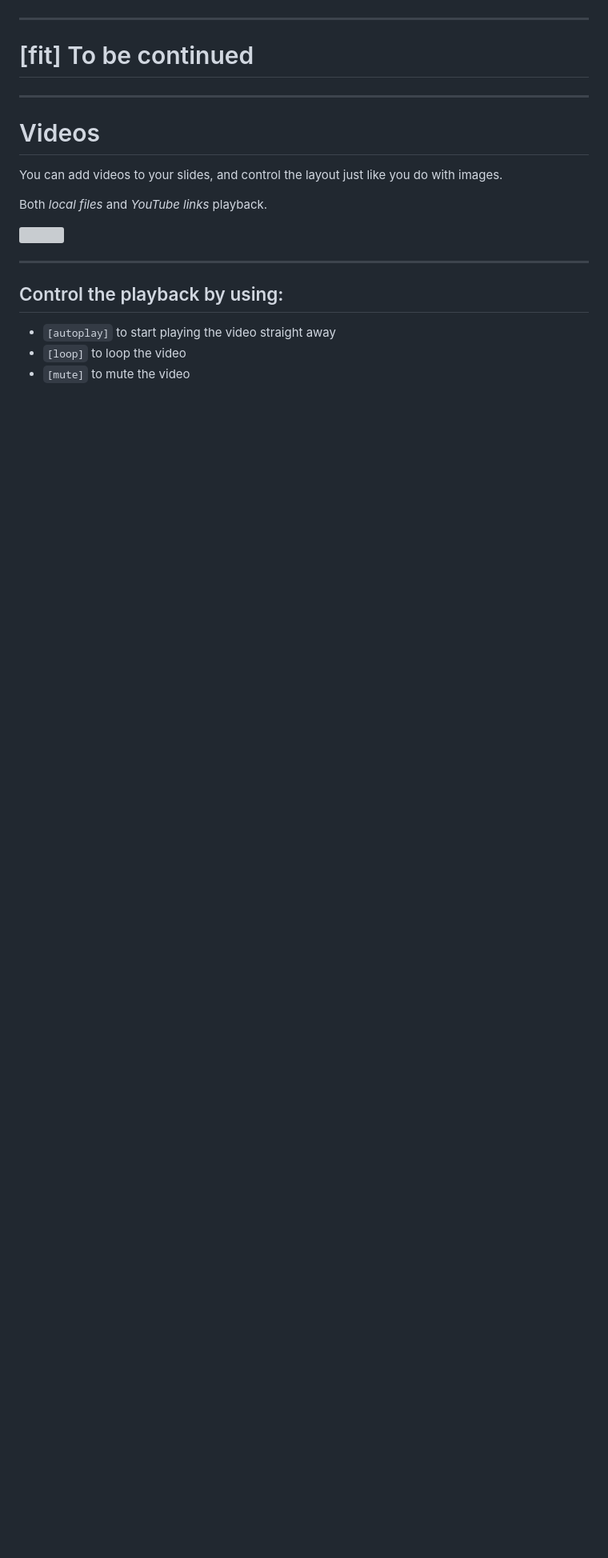
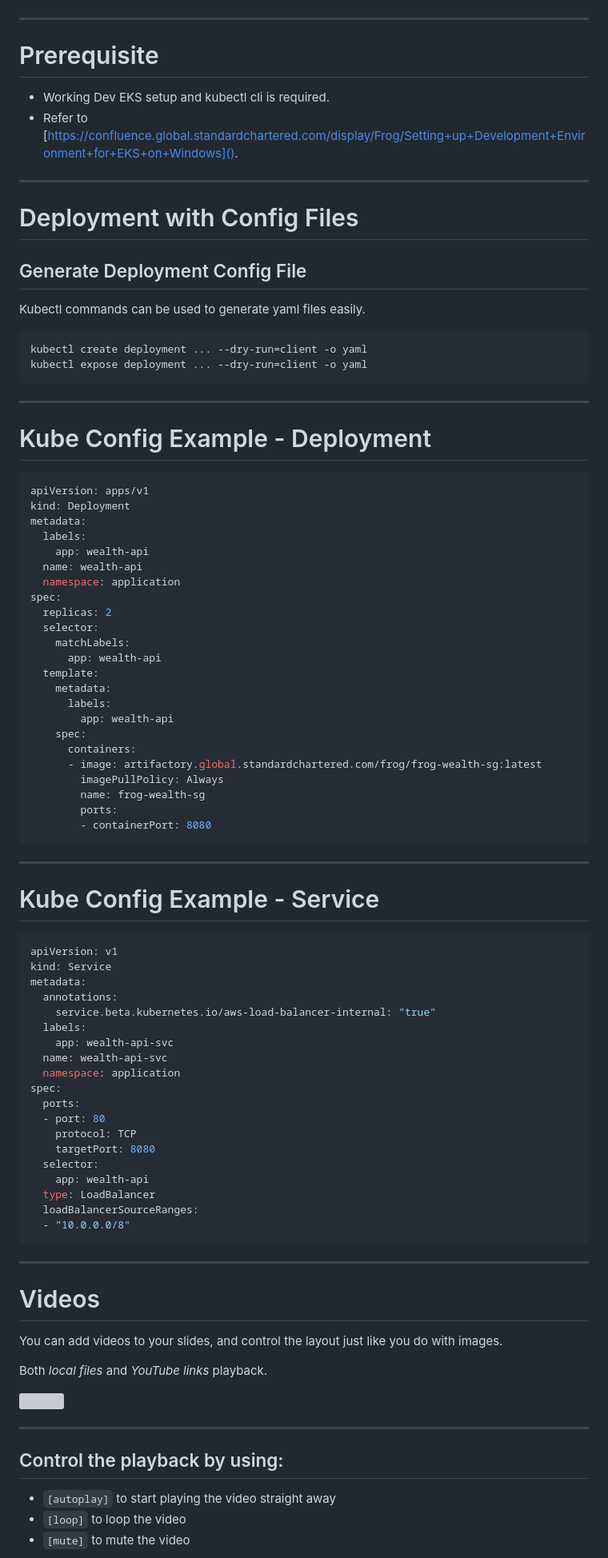
Before and after one commit to kevinlin/Deckset-presentations, a Markdown page: Docker Kubernetes 101/Docker Kubernetes 101.md, the part around the change printed below. Shown: that part at 80% size. GitHub-like rendering; blank space fills up the shorter version; grey boxes are pictures that could not be loaded.

````diff
--- a/Docker Kubernetes 101/Docker Kubernetes 101.md
+++ b/Docker Kubernetes 101/Docker Kubernetes 101.md
@@ -269,7 +308,75 @@ docker image inspect ubuntu:latest
 
 ---
 
-# [fit] To be continued
+# Prerequisite
+- Working Dev EKS setup and kubectl cli is required.
+- Refer to [https://confluence.global.standardchartered.com/display/Frog/Setting+up+Development+Environment+for+EKS+on+Windows]().
+
+---
+
+# Deployment with Config Files
+## Generate Deployment Config File
+Kubectl commands can be used to generate yaml files easily.
+
+```shell
+kubectl create deployment ... --dry-run=client -o yaml
+kubectl expose deployment ... --dry-run=client -o yaml
+```
+
+---
+
+# Kube Config Example - Deployment
+
+```yaml
+apiVersion: apps/v1
+kind: Deployment
+metadata:
+  labels:
+    app: wealth-api
+  name: wealth-api
+  namespace: application
+spec:
+  replicas: 2
+  selector:
+    matchLabels:
+      app: wealth-api
+  template:
+    metadata:
+      labels:
+        app: wealth-api
+    spec:
+      containers:
+      - image: artifactory.global.standardchartered.com/frog/frog-wealth-sg:latest
+        imagePullPolicy: Always
+        name: frog-wealth-sg
+        ports:
+        - containerPort: 8080
+```
+
+---
+
+# Kube Config Example - Service
+```yaml
+apiVersion: v1
+kind: Service
+metadata:
+  annotations:
+    service.beta.kubernetes.io/aws-load-balancer-internal: "true"
+  labels:
+    app: wealth-api-svc
+  name: wealth-api-svc
+  namespace: application
+spec:
+  ports:
+  - port: 80
+    protocol: TCP
+    targetPort: 8080
+  selector:
+    app: wealth-api
+  type: LoadBalancer
+  loadBalancerSourceRanges:
+  - "10.0.0.0/8"
+```
 
 ---
 
````
Also changed, not shown: other parts of Docker Kubernetes 101/Docker Kubernetes 101.md (+53 -14 lines), Docker Kubernetes 101/controller-workflow.png (added), Docker Kubernetes 101/docker-compose.jpg (added), Docker Kubernetes 101/docker-swarm.png (added), Docker Kubernetes 101/kubernetes-architecture.jpg (added).
